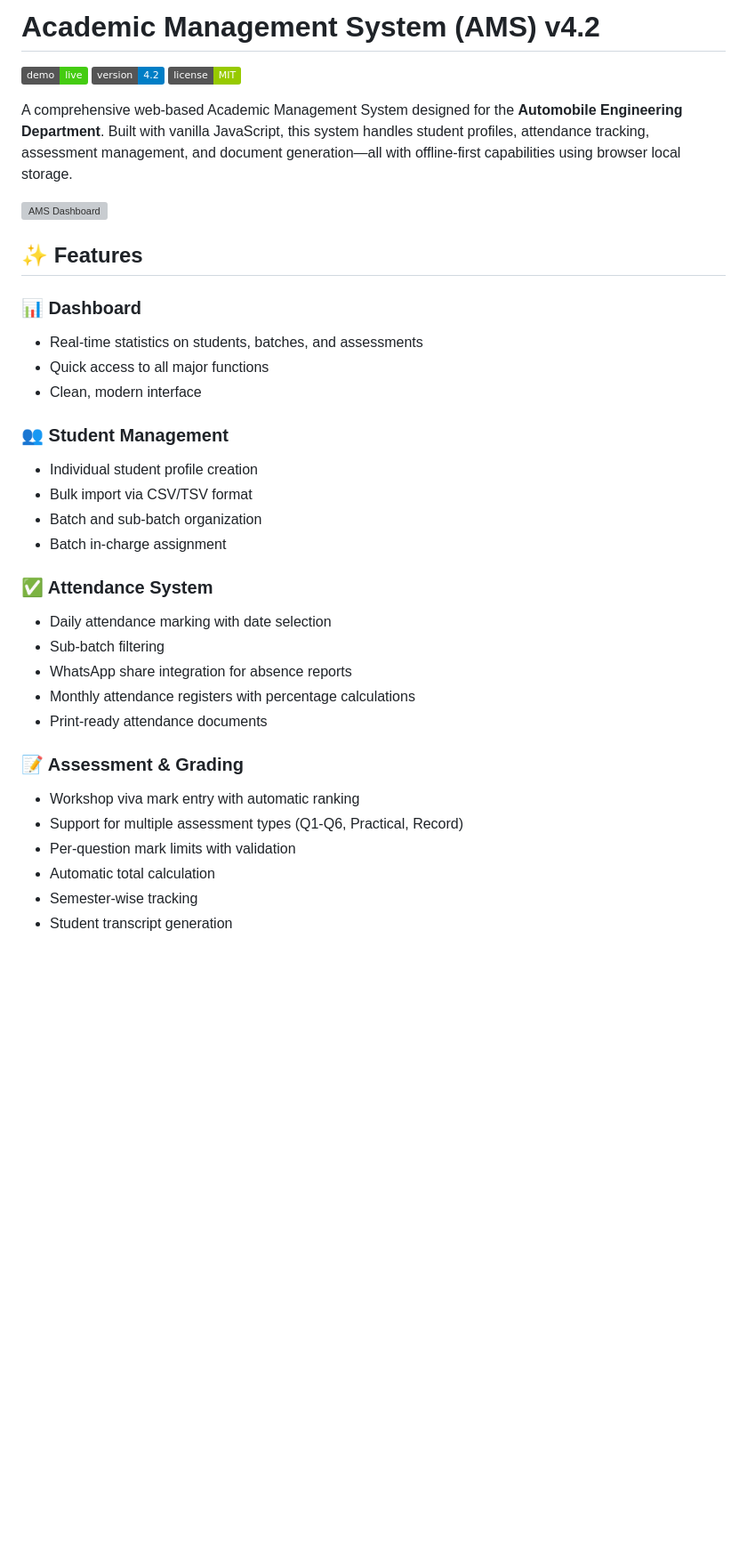
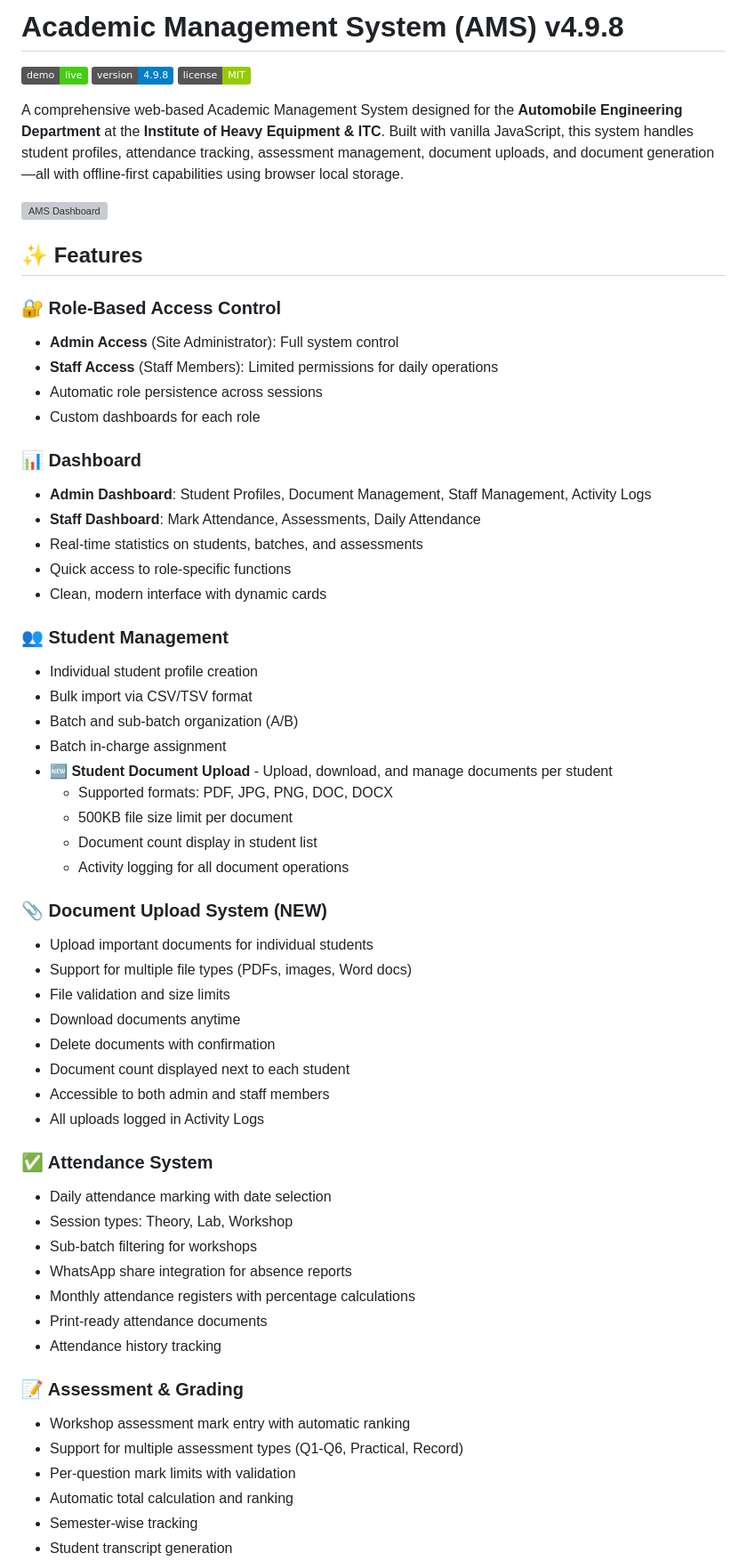
Before and after one commit to dotkpr-ctrl/AMS-, a Markdown page: README.md, the part around one of its changes. Shown at 89% size. Drawn GitHub-style; badges without logos; blank space fills up the shorter version; grey boxes are pictures that could not be loaded.

```diff
--- a/README.md
+++ b/README.md
@@ -1,37 +1,62 @@
-# Academic Management System (AMS) v4.2
+# Academic Management System (AMS) v4.9.8
 
 [![GitHub Pages](https://img.shields.io/badge/demo-live-success)](https://dotkpr-ctrl.github.io/AMS-/)
-[![Version](https://img.shields.io/badge/version-4.2-blue)](https://github.com/dotkpr-ctrl/AMS-)
+[![Version](https://img.shields.io/badge/version-4.9.8-blue)](https://github.com/dotkpr-ctrl/AMS-)
 [![License](https://img.shields.io/badge/license-MIT-green)](LICENSE)
 
-A comprehensive web-based Academic Management System designed for the **Automobile Engineering Department**. Built with vanilla JavaScript, this system handles student profiles, attendance tracking, assessment management, and document generation—all with offline-first capabilities using browser local storage.
+A comprehensive web-based Academic Management System designed for the **Automobile Engineering Department** at the **Institute of Heavy Equipment & ITC**. Built with vanilla JavaScript, this system handles student profiles, attendance tracking, assessment management, document uploads, and document generation—all with offline-first capabilities using browser local storage.
 
 ![AMS Dashboard](https://raw.githubusercontent.com/dotkpr-ctrl/-assets/87413e49245de21f59888203d550557d31c03cf6/Picture1.png)
 
 ## ✨ Features
 
+### 🔐 Role-Based Access Control
+- **Admin Access** (Site Administrator): Full system control
+- **Staff Access** (Staff Members): Limited permissions for daily operations
+- Automatic role persistence across sessions
+- Custom dashboards for each role
+
 ### 📊 Dashboard
+- **Admin Dashboard**: Student Profiles, Document Management, Staff Management, Activity Logs
+- **Staff Dashboard**: Mark Attendance, Assessments, Daily Attendance
 - Real-time statistics on students, batches, and assessments
-- Quick access to all major functions
-- Clean, modern interface
+- Quick access to role-specific functions
+- Clean, modern interface with dynamic cards
 
 ### 👥 Student Management
 - Individual student profile creation
 - Bulk import via CSV/TSV format
-- Batch and sub-batch organization
+- Batch and sub-batch organization (A/B)
 - Batch in-charge assignment
+- **🆕 Student Document Upload** - Upload, download, and manage documents per student
+  - Supported formats: PDF, JPG, PNG, DOC, DOCX
+  - 500KB file size limit per document
+  - Document count display in student list
+  - Activity logging for all document operations
+
+### 📎 Document Upload System **(NEW)**
+- Upload important documents for individual students
+- Support for multiple file types (PDFs, images, Word docs)
+- File validation and size limits
+- Download documents anytime
+- Delete documents with confirmation
+- Document count displayed next to each student
+- Accessible to both admin and staff members
+- All uploads logged in Activity Logs
 
 ### ✅ Attendance System
 - Daily attendance marking with date selection
-- Sub-batch filtering
+- Session types: Theory, Lab, Workshop
+- Sub-batch filtering for workshops
 - WhatsApp share integration for absence reports
 - Monthly attendance registers with percentage calculations
 - Print-ready attendance documents
+- Attendance history tracking
 
 ### 📝 Assessment & Grading
-- Workshop viva mark entry with automatic ranking
+- Workshop assessment mark entry with automatic ranking
 - Support for multiple assessment types (Q1-Q6, Practical, Record)
 - Per-question mark limits with validation
-- Automatic total calculation
+- Automatic total calculation and ranking
 - Semester-wise tracking
 - Student transcript generation
```
Also changed, not shown: other parts of README.md (+134 -31 lines).
